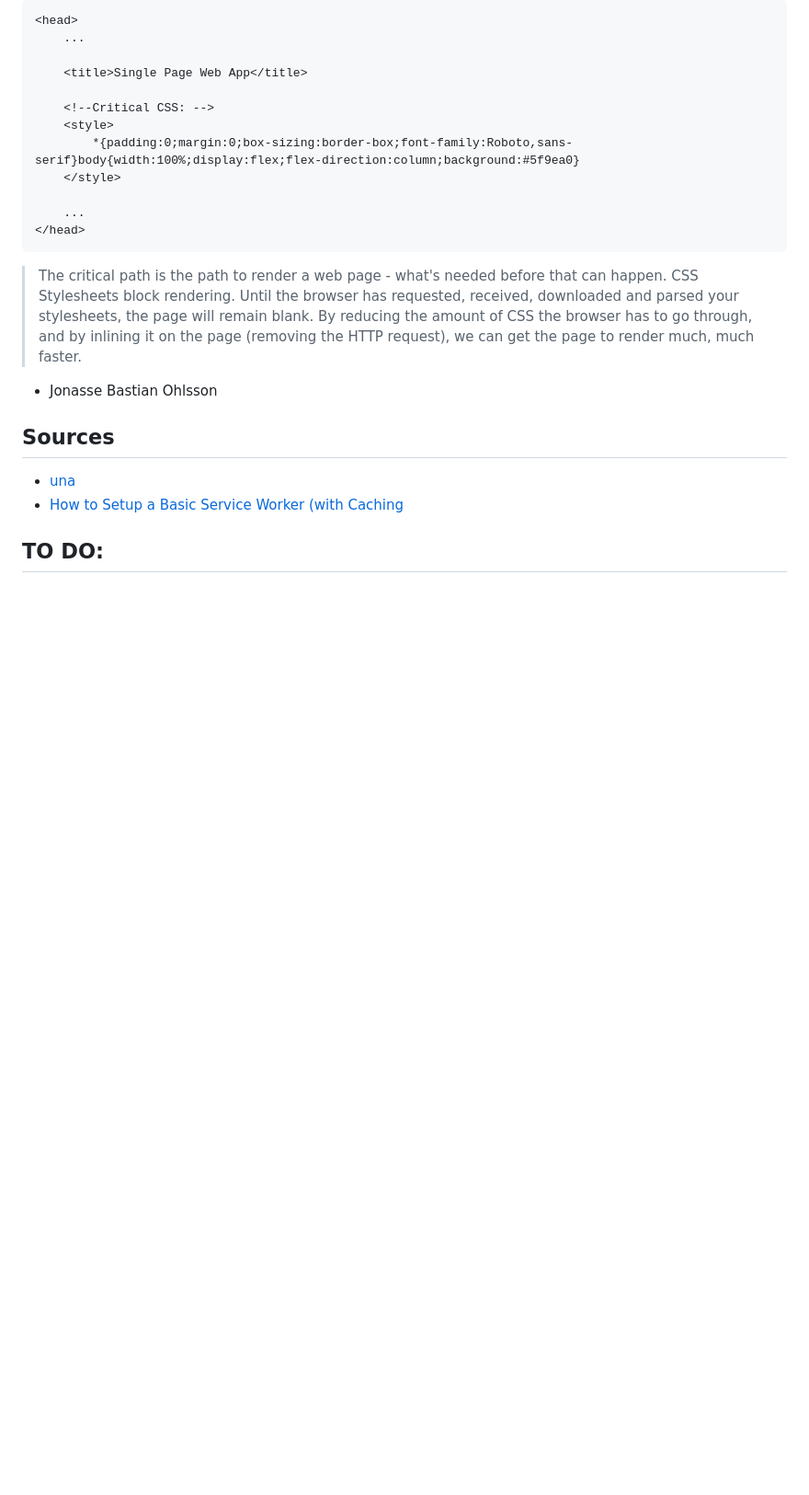
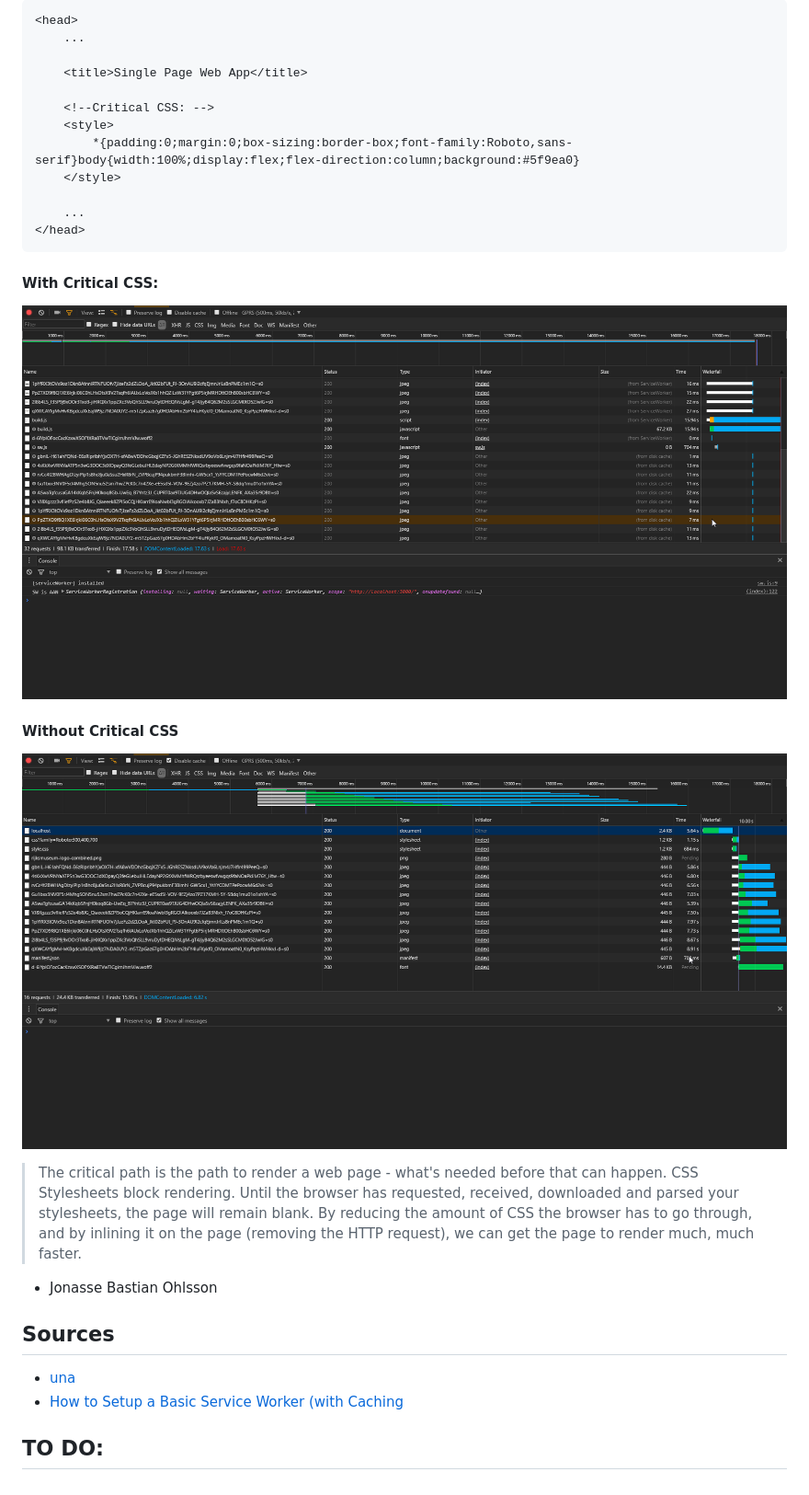
Before and after one commit to olli208/rijksmuseum, a Markdown page: README.md, the part around the change. Shown: that part at 92% size. GitHub-like rendering; pictures changed too: audit/crit-css.png (added); blank space fills up the shorter version.

````diff
--- a/README.md
+++ b/README.md
@@ -37,6 +37,11 @@ npm run build
     ...
 </head>
 ```
+#### With Critical CSS:
+![With Critical CSS](audit/before.png)
+
+#### Without Critical CSS
+![Without Critical CSS](audit/crit-css.png)
 
 > The critical path is the path to render a web page - what's needed before that can happen. CSS Stylesheets block rendering. Until the browser has requested, received, downloaded and parsed your stylesheets, the page will remain blank. By reducing the amount of CSS the browser has to go through, and by inlining it on the page (removing the HTTP request), we can get the page to render much, much faster.
 - Jonasse Bastian Ohlsson
````
Also changed, not shown: audit/critcss.png (deleted), audit/sw.png (added), 1 other file.
